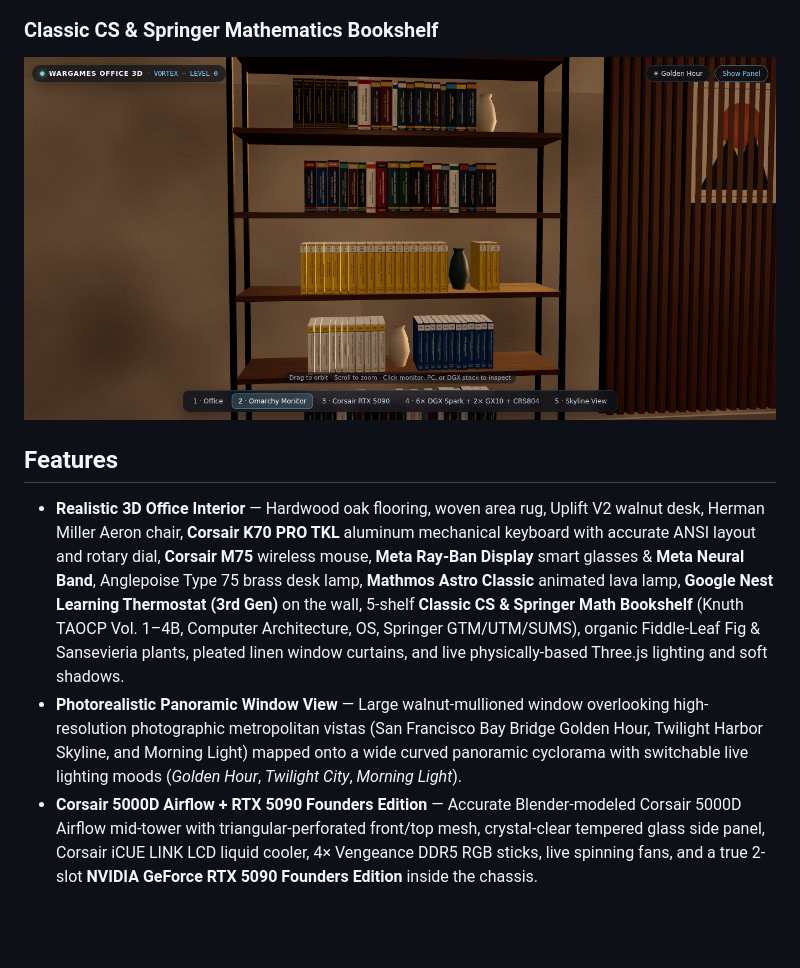
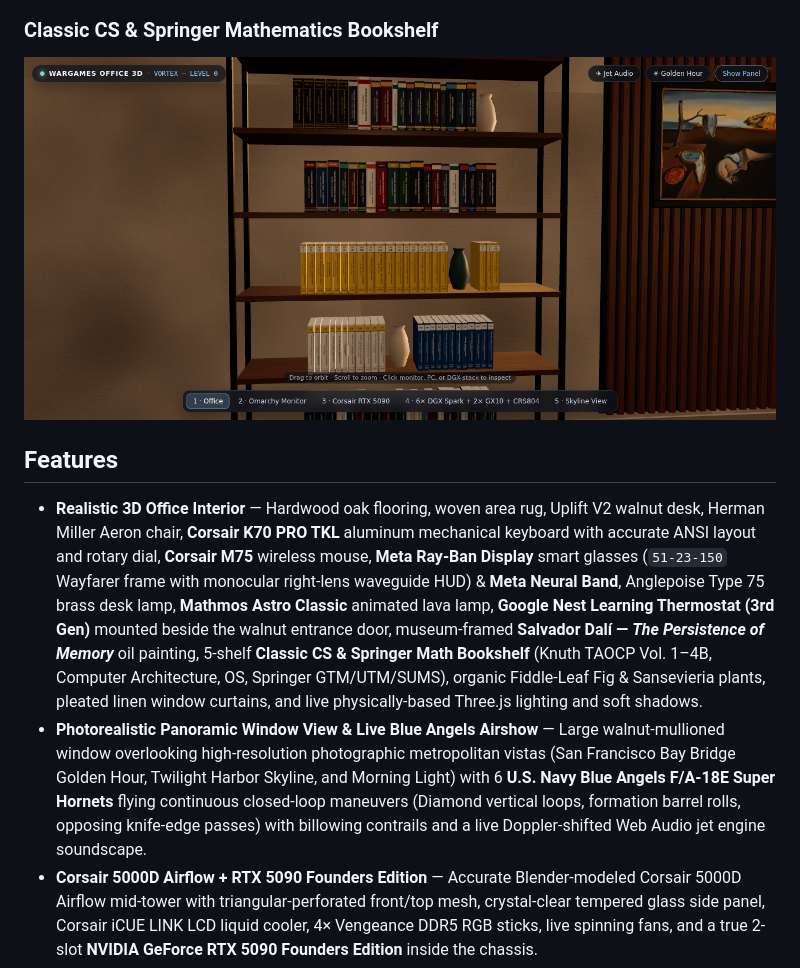
Before and after one commit to jaher/wargames-office-3d, a Markdown page: README.md, the part around one of its changes. Rendered like a GitHub page; pictures changed too: docs/screenshots/bookshelf-cs.png; blank space fills up the shorter version.

Commit message:
Smooth Blue Angels trajectories + jet audio, remodel Meta Ray-Ban Display, relocate Nest by door, fix yellow cable, default view 1, refresh README screenshots

```diff
--- a/README.md
+++ b/README.md
@@ -25,8 +25,8 @@ An interactive Three.js 3D office experience showcasing live, voice-narrated [Ov
 
 ## Features
 
-- **Realistic 3D Office Interior** — Hardwood oak flooring, woven area rug, Uplift V2 walnut desk, Herman Miller Aeron chair, **Corsair K70 PRO TKL** aluminum mechanical keyboard with accurate ANSI layout and rotary dial, **Corsair M75** wireless mouse, **Meta Ray-Ban Display** smart glasses & **Meta Neural Band**, Anglepoise Type 75 brass desk lamp, **Mathmos Astro Classic** animated lava lamp, **Google Nest Learning Thermostat (3rd Gen)** on the wall, 5-shelf **Classic CS & Springer Math Bookshelf** (Knuth TAOCP Vol. 1–4B, Computer Architecture, OS, Springer GTM/UTM/SUMS), organic Fiddle-Leaf Fig & Sansevieria plants, pleated linen window curtains, and live physically-based Three.js lighting and soft shadows.
-- **Photorealistic Panoramic Window View** — Large walnut-mullioned window overlooking high-resolution photographic metropolitan vistas (San Francisco Bay Bridge Golden Hour, Twilight Harbor Skyline, and Morning Light) mapped onto a wide curved panoramic cyclorama with switchable live lighting moods (*Golden Hour*, *Twilight City*, *Morning Light*).
+- **Realistic 3D Office Interior** — Hardwood oak flooring, woven area rug, Uplift V2 walnut desk, Herman Miller Aeron chair, **Corsair K70 PRO TKL** aluminum mechanical keyboard with accurate ANSI layout and rotary dial, **Corsair M75** wireless mouse, **Meta Ray-Ban Display** smart glasses (`51-23-150` Wayfarer frame with monocular right-lens waveguide HUD) & **Meta Neural Band**, Anglepoise Type 75 brass desk lamp, **Mathmos Astro Classic** animated lava lamp, **Google Nest Learning Thermostat (3rd Gen)** mounted beside the walnut entrance door, museum-framed **Salvador Dalí — *The Persistence of Memory*** oil painting, 5-shelf **Classic CS & Springer Math Bookshelf** (Knuth TAOCP Vol. 1–4B, Computer Architecture, OS, Springer GTM/UTM/SUMS), organic Fiddle-Leaf Fig & Sansevieria plants, pleated linen window curtains, and live physically-based Three.js lighting and soft shadows.
+- **Photorealistic Panoramic Window View & Live Blue Angels Airshow** — Large walnut-mullioned window overlooking high-resolution photographic metropolitan vistas (San Francisco Bay Bridge Golden Hour, Twilight Harbor Skyline, and Morning Light) with 6 **U.S. Navy Blue Angels F/A-18E Super Hornets** flying continuous closed-loop maneuvers (Diamond vertical loops, formation barrel rolls, opposing knife-edge passes) with billowing contrails and a live Doppler-shifted Web Audio jet engine soundscape.
 - **Corsair 5000D Airflow + RTX 5090 Founders Edition** — Accurate Blender-modeled Corsair 5000D Airflow mid-tower with triangular-perforated front/top mesh, crystal-clear tempered glass side panel, Corsair iCUE LINK LCD liquid cooler, 4× Vengeance DDR5 RGB sticks, live spinning fans, and a true 2-slot **NVIDIA GeForce RTX 5090 Founders Edition** inside the chassis.
 - **comma.ai Chestnut USB4 eGPU + NVIDIA GeForce RTX 3090 Founders Edition** — Open-air CNC matte-black aluminum dock with exposed `comma.ai CHESTNUT` PCB on brass standoffs, yellow XT60i 12V power input, USB4 Type-C host link, and a 3-slot **NVIDIA GeForce RTX 3090 Founders Edition** with brushed titanium X-frame, illuminated `GEFORCE RTX` top spine, and dual spinning push-pull axial fans.
 - **6× NVIDIA DGX Spark + 2× ASUS Ascent GX10 Cluster & MikroTik CRS804-4DDQ-hRM** — Positioned right on the desk alongside the monitor: 8 GB10 compute nodes wired via 4× 400G-to-2×200GbE QSFP-DD breakout DAC cables to a half-width 1U **MikroTik CRS804-4DDQ-hRM** switch with 4× 400G QSFP56-DD cages, 2× 10GbE RJ45, serial console, and live status LEDs.
```
Also changed, not shown: other parts of README.md (+2 -2 lines), docs/screenshots/desk-peripherals.png, docs/screenshots/hardware-cluster.png, docs/screenshots/monitor-terminal.png, 10 other files.
